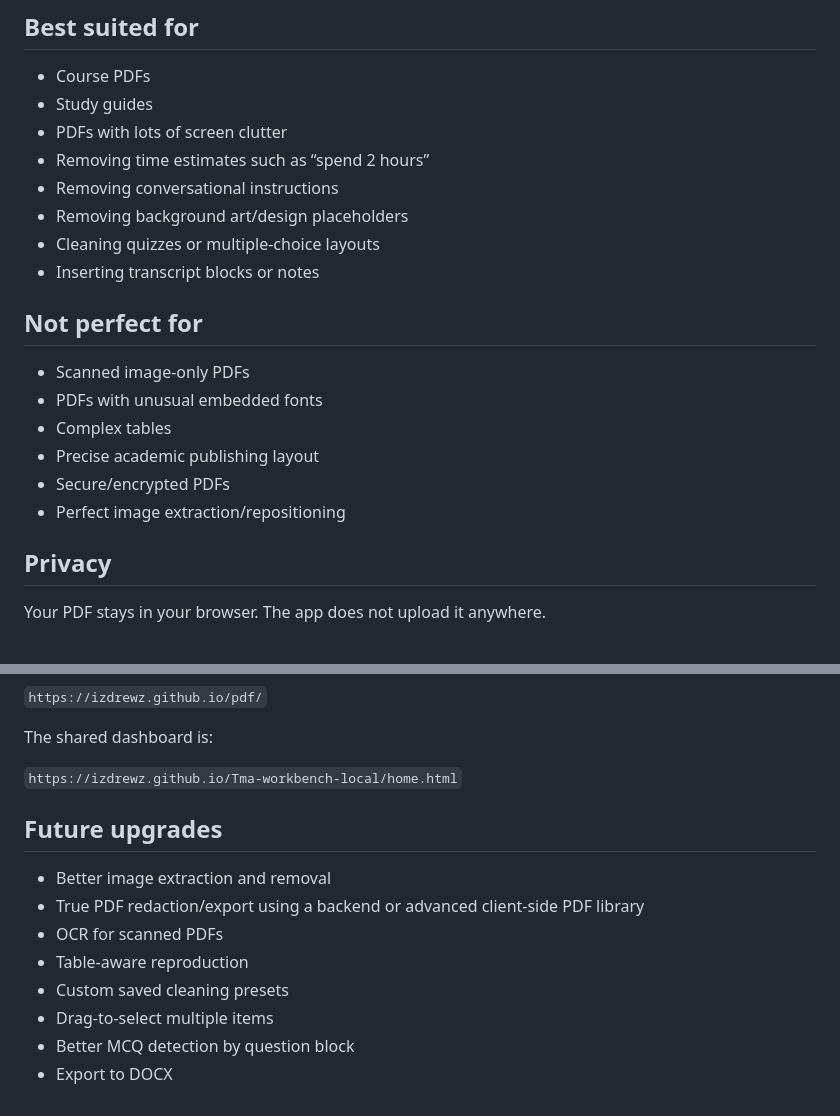
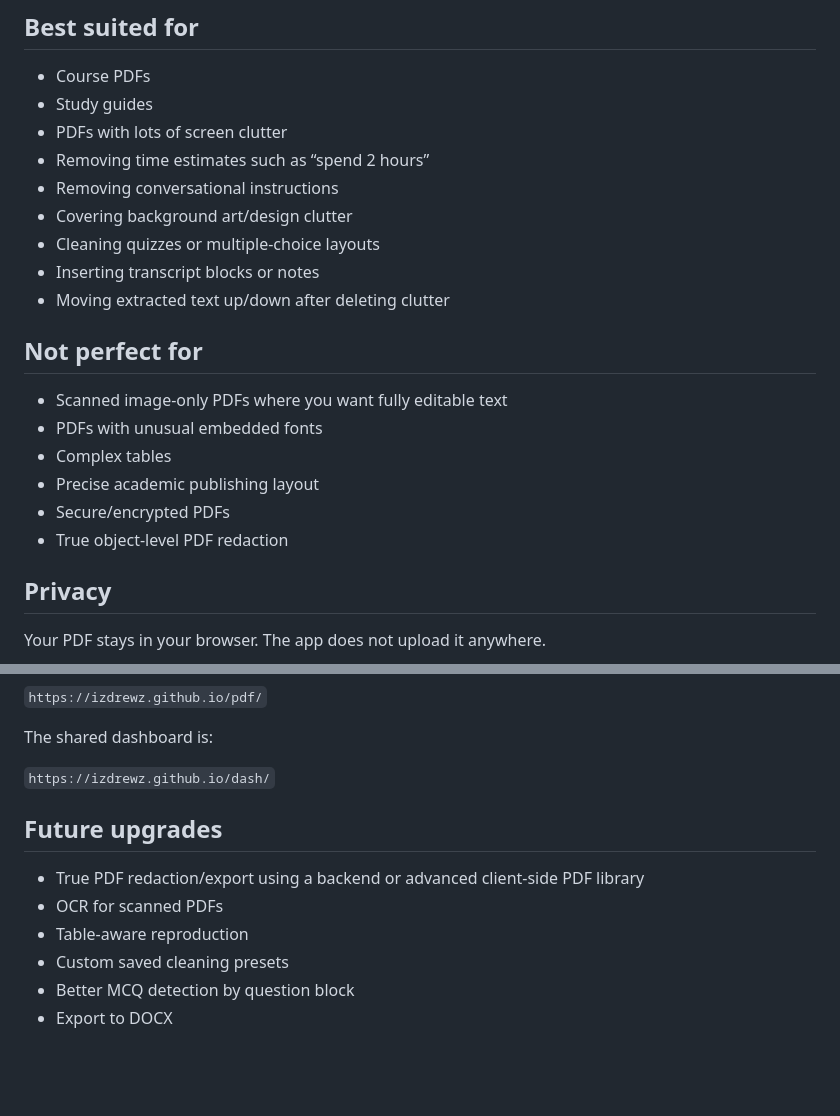
Before and after one commit to izdrewz/pdf, a Markdown page: README.md, 2 parts joined by grey strips. Rendered like a GitHub page; blank space fills up the shorter version.

```diff
--- a/README.md
+++ b/README.md
@@ -62,18 +70,19 @@ Instead, it builds an editable reproduction from the PDF text layer and detected
 - PDFs with lots of screen clutter
 - Removing time estimates such as “spend 2 hours”
 - Removing conversational instructions
-- Removing background art/design placeholders
+- Covering background art/design clutter
 - Cleaning quizzes or multiple-choice layouts
 - Inserting transcript blocks or notes
+- Moving extracted text up/down after deleting clutter
 
 ## Not perfect for
 
-- Scanned image-only PDFs
+- Scanned image-only PDFs where you want fully editable text
 - PDFs with unusual embedded fonts
 - Complex tables
 - Precise academic publishing layout
 - Secure/encrypted PDFs
-- Perfect image extraction/repositioning
+- True object-level PDF redaction
 
 ## Privacy
 
@@ -97,15 +106,13 @@ After GitHub Pages finishes deploying, the app should be available at:
 
 The shared dashboard is:
 
-`https://izdrewz.github.io/Tma-workbench-local/home.html`
+`https://izdrewz.github.io/dash/`
 
 ## Future upgrades
 
-- Better image extraction and removal
 - True PDF redaction/export using a backend or advanced client-side PDF library
 - OCR for scanned PDFs
 - Table-aware reproduction
 - Custom saved cleaning presets
-- Drag-to-select multiple items
 - Better MCQ detection by question block
 - Export to DOCX
```
Also changed, not shown: other parts of README.md (+16 -8 lines).
